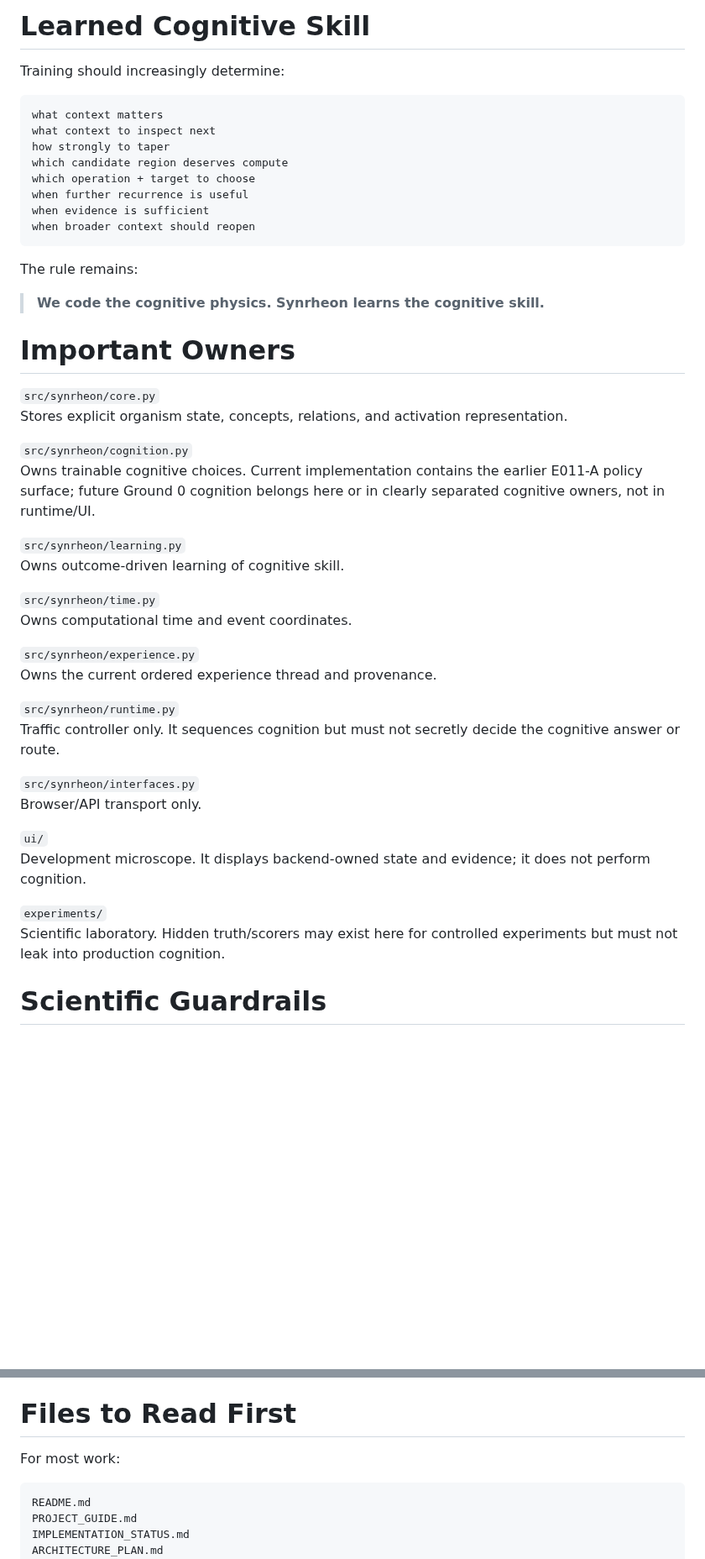
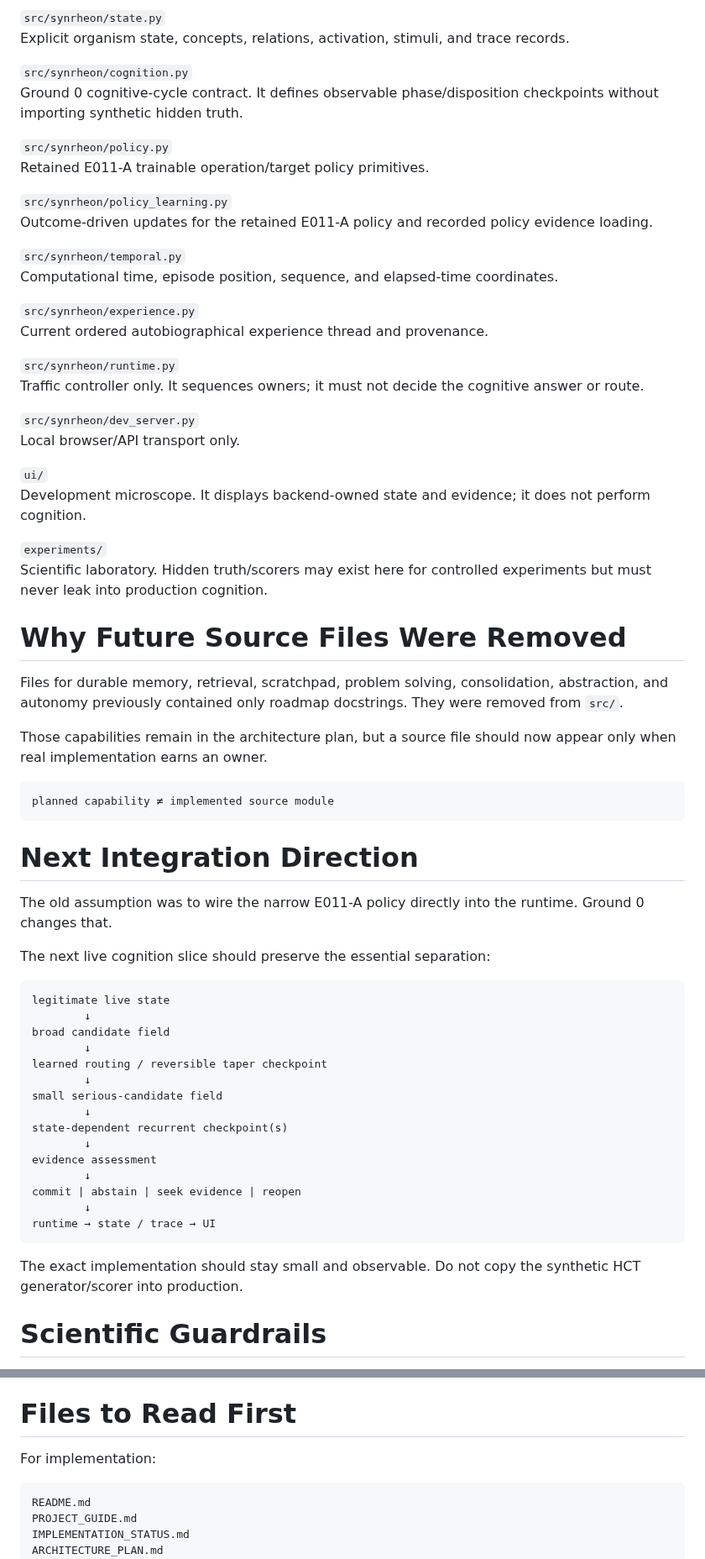
Before and after one commit to Logancarton/Synrheon, a Markdown page: docs/PROJECT_GUIDE.md, 2 parts joined by grey strips. Shown at 84% size. Rendered like a GitHub page; blank space fills up the shorter version.

Commit message:
Update project guide for revamped Ground 0 source tree

````diff
--- a/docs/PROJECT_GUIDE.md
+++ b/docs/PROJECT_GUIDE.md
@@ -180,50 +111,68 @@ commit / abstain / reopen interfaces
-# Learned Cognitive Skill
-
-Training should increasingly determine:
-
-```text
-what context matters
-what context to inspect next
-how strongly to taper
-which candidate region deserves compute
-which operation + target to choose
-when further recurrence is useful
-when evidence is sufficient
-when broader context should reopen
-```
-
-The rule remains:
-
-> **We code the cognitive physics. Synrheon learns the cognitive skill.**
-
-# Important Owners
-
-`src/synrheon/core.py`
-Stores explicit organism state, concepts, relations, and activation representation.
+`src/synrheon/state.py`
+Explicit organism state, concepts, relations, activation, stimuli, and trace records.
 
 `src/synrheon/cognition.py`
-Owns trainable cognitive choices. Current implementation contains the earlier E011-A policy surface; future Ground 0 cognition belongs here or in clearly separated cognitive owners, not in runtime/UI.
+Ground 0 cognitive-cycle contract. It defines observable phase/disposition checkpoints without importing synthetic hidden truth.
 
-`src/synrheon/learning.py`
-Owns outcome-driven learning of cognitive skill.
+`src/synrheon/policy.py`
+Retained E011-A trainable operation/target policy primitives.
 
-`src/synrheon/time.py`
-Owns computational time and event coordinates.
+`src/synrheon/policy_learning.py`
+Outcome-driven updates for the retained E011-A policy and recorded policy evidence loading.
+
+`src/synrheon/temporal.py`
+Computational time, episode position, sequence, and elapsed-time coordinates.
 
 `src/synrheon/experience.py`
-Owns the current ordered experience thread and provenance.
+Current ordered autobiographical experience thread and provenance.
 
 `src/synrheon/runtime.py`
-Traffic controller only. It sequences cognition but must not secretly decide the cognitive answer or route.
+Traffic controller only. It sequences owners; it must not decide the cognitive answer or route.
 
-`src/synrheon/interfaces.py`
-Browser/API transport only.
+`src/synrheon/dev_server.py`
+Local browser/API transport only.
 
 `ui/`
 Development microscope. It displays backend-owned state and evidence; it does not perform cognition.
 
 `experiments/`
-Scientific laboratory. Hidden truth/scorers may exist here for controlled experiments but must not leak into production cognition.
+Scientific laboratory. Hidden truth/scorers may exist here for controlled experiments but must never leak into production cognition.
+
+# Why Future Source Files Were Removed
+
+Files for durable memory, retrieval, scratchpad, problem solving, consolidation, abstraction, and autonomy previously contained only roadmap docstrings. They were removed from `src/`.
+
+Those capabilities remain in the architecture plan, but a source file should now appear only when real implementation earns an owner.
+
+```text
+planned capability ≠ implemented source module
+```
+
+# Next Integration Direction
+
+The old assumption was to wire the narrow E011-A policy directly into the runtime. Ground 0 changes that.
+
+The next live cognition slice should preserve the essential separation:
+
+```text
+legitimate live state
+        ↓
+broad candidate field
+        ↓
+learned routing / reversible taper checkpoint
+        ↓
+small serious-candidate field
+        ↓
+state-dependent recurrent checkpoint(s)
+        ↓
+evidence assessment
+        ↓
+commit | abstain | seek evidence | reopen
+        ↓
+runtime → state / trace → UI
+```
+
+The exact implementation should stay small and observable. Do not copy the synthetic HCT generator/scorer into production.
 
 # Scientific Guardrails
 
@@ -236,7 +185,7 @@ Scientific laboratory. Hidden truth/scorers may exist here for controlled experi
 
 # Files to Read First
 
-For most work:
+For implementation:
 
 ```text
 README.md
````
Also changed, not shown: other parts of docs/PROJECT_GUIDE.md (+23 -92 lines).
